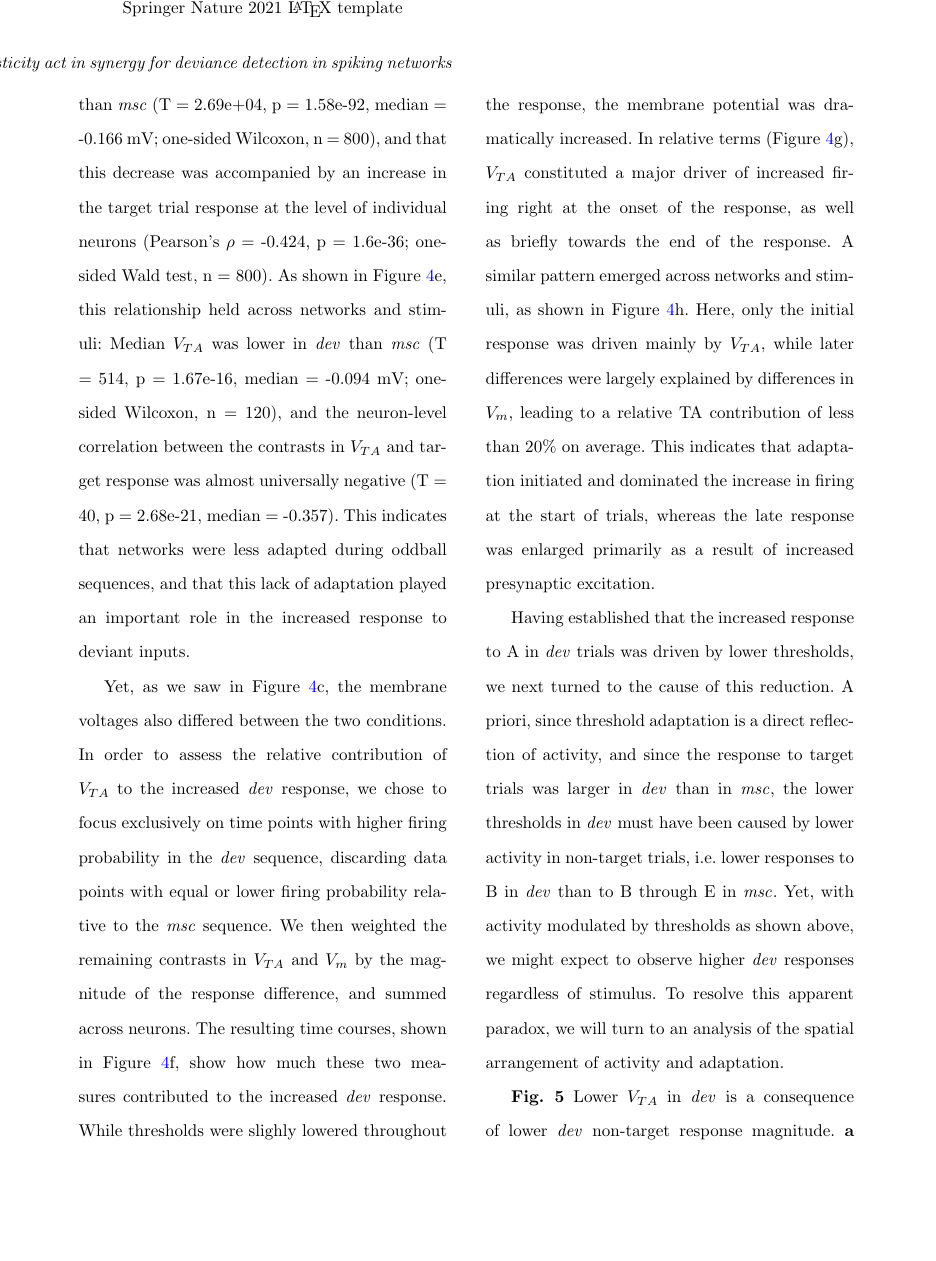
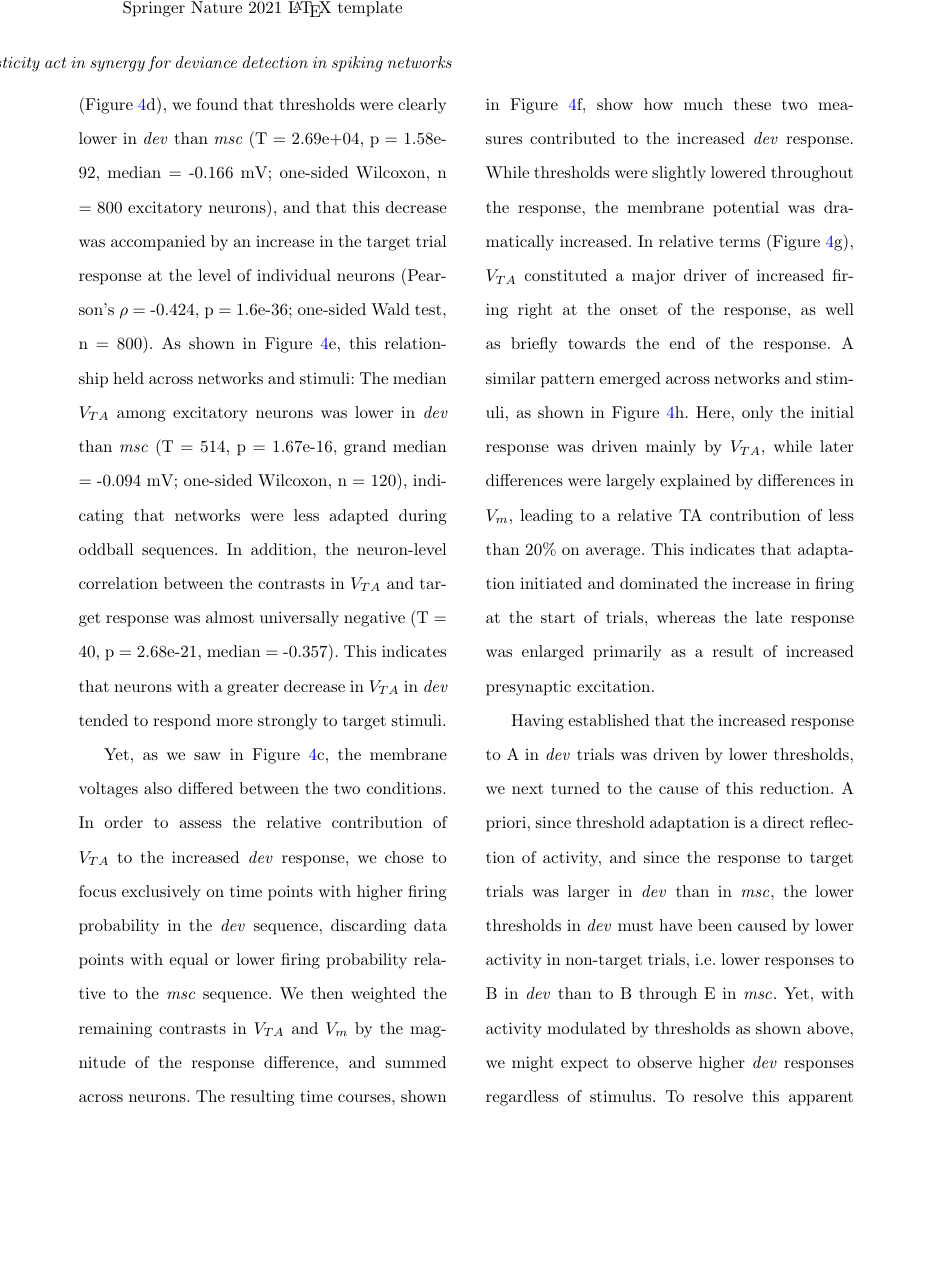
Before and after one commit to kernfel/plasticity-synergy-deviance-detection-history, a LaTeX paper (paper-1/manuscript.tex): page 10 of 23. Compiled offline with pdfLaTeX.

Commit message:
Rev: Clarify F4d conclusion

```diff
--- a/paper-1/manuscript.tex
+++ b/paper-1/manuscript.tex
@@ -231,9 +231,9 @@ We quantified the former with the strength of adaptation $V_{TA}$ (Equation \ref
 
 To assess the difference in synaptic currents in a way that allowed direct comparison to $V_{TA}$, we referred to the membrane voltage $V_m$, which is largely independent from and complementary to the firing threshold, and driven mostly by presynaptic inputs, resets after spikes notwithstanding. As the immediate cause of neuronal spiking, the overall pattern of $V_m$ (Figure \ref{fig4}c) largely reflected that seen in spiking activity. The contrast (right panel) shows not only a notable relative increase in membrane voltages in \dev{} around the typical response time (note the orange band running along the response front), but also an increased hyperpolarization starting immediately after due to post-spike resets.
 
-Based on these measures, we then asked why there were more spikes in \dev{} trials. We first focused on the contribution of $V_{TA}$ alone in an effort to confirm that thresholds are lower in \dev{}, and that this reduction in thresholds causes increased firing. We correlated the level of $V_{TA}$ at the start of target trials (i.e., at the left edge of the histograms in Figure \ref{fig4}b) with the average target trial response of each excitatory neuron in terms of spikes fired. In the sample network (Figure \ref{fig4}d), we found that thresholds were clearly lower in \dev{} than \msc{} (T = 2.69e+04, p = 1.58e-92, median = -0.166 mV; one-sided Wilcoxon, n = 800), and that this decrease was accompanied by an increase in the target trial response at the level of individual neurons (Pearson's $\rho$ = -0.424, p = 1.6e-36; one-sided Wald test, n = 800). As shown in Figure \ref{fig4}e, this relationship held across networks and stimuli: Median $V_{TA}$ was lower in \dev{} than \msc{} (T = 514, p = 1.67e-16, median = -0.094 mV; one-sided Wilcoxon, n = 120), and the neuron-level correlation between the contrasts in $V_{TA}$ and target response was almost universally negative (T = 40, p = 2.68e-21, median = -0.357). This indicates that networks were less adapted during oddball sequences, and that this lack of adaptation played an important role in the increased response to deviant inputs.
+Based on these measures, we then asked why there were more spikes in \dev{} trials. We first focused on the contribution of $V_{TA}$ alone in an effort to confirm that thresholds are lower in \dev{}, and that this reduction in thresholds causes increased firing. We correlated the level of $V_{TA}$ at the start of target trials (i.e., at the left edge of the histograms in Figure \ref{fig4}b) with the average target trial response in terms of spikes fired across excitatory neurons. In the sample network (Figure \ref{fig4}d), we found that thresholds were clearly lower in \dev{} than \msc{} (T = 2.69e+04, p = 1.58e-92, median = -0.166 mV; one-sided Wilcoxon, n = 800 excitatory neurons), and that this decrease was accompanied by an increase in the target trial response at the level of individual neurons (Pearson's $\rho$ = -0.424, p = 1.6e-36; one-sided Wald test, n = 800). As shown in Figure \ref{fig4}e, this relationship held across networks and stimuli: The median $V_{TA}$ among excitatory neurons was lower in \dev{} than \msc{} (T = 514, p = 1.67e-16, grand median = -0.094 mV; one-sided Wilcoxon, n = 120), indicating that networks were less adapted during oddball sequences. In addition, the neuron-level correlation between the contrasts in $V_{TA}$ and target response was almost universally negative (T = 40, p = 2.68e-21, median = -0.357). This indicates that neurons with a greater decrease in $V_{TA}$ in \dev{} tended to respond more strongly to target stimuli.
 
-Yet, as we saw in Figure \ref{fig4}c, the membrane voltages also differed between the two conditions. In order to assess the relative contribution of $V_{TA}$ to the increased \dev{} response, we chose to focus exclusively on time points with higher firing probability in the \dev{} sequence, discarding data points with equal or lower firing probability relative to the \msc{} sequence. We then weighted the remaining contrasts in $V_{TA}$ and $V_m$ by the magnitude of the response difference, and summed across neurons. The resulting time courses, shown in Figure \ref{fig4}f, show how much these two measures contributed to the increased \dev{} response. While thresholds were slighly lowered throughout the response, the membrane potential was dramatically increased. In relative terms (Figure \ref{fig4}g), $V_{TA}$ constituted a major driver of increased firing right at the onset of the response, as well as briefly towards the end of the response. A similar pattern emerged across networks and stimuli, as shown in Figure \ref{fig4}h. Here, only the initial response was driven mainly by $V_{TA}$, while later differences were largely explained by differences in $V_m$, leading to a relative TA contribution of less than 20\% on average. This indicates that adaptation initiated and dominated the increase in firing at the start of trials, whereas the late response was enlarged primarily as a result of increased presynaptic excitation.
+Yet, as we saw in Figure \ref{fig4}c, the membrane voltages also differed between the two conditions. In order to assess the relative contribution of $V_{TA}$ to the increased \dev{} response, we chose to focus exclusively on time points with higher firing probability in the \dev{} sequence, discarding data points with equal or lower firing probability relative to the \msc{} sequence. We then weighted the remaining contrasts in $V_{TA}$ and $V_m$ by the magnitude of the response difference, and summed across neurons. The resulting time courses, shown in Figure \ref{fig4}f, show how much these two measures contributed to the increased \dev{} response. While thresholds were slightly lowered throughout the response, the membrane potential was dramatically increased. In relative terms (Figure \ref{fig4}g), $V_{TA}$ constituted a major driver of increased firing right at the onset of the response, as well as briefly towards the end of the response. A similar pattern emerged across networks and stimuli, as shown in Figure \ref{fig4}h. Here, only the initial response was driven mainly by $V_{TA}$, while later differences were largely explained by differences in $V_m$, leading to a relative TA contribution of less than 20\% on average. This indicates that adaptation initiated and dominated the increase in firing at the start of trials, whereas the late response was enlarged primarily as a result of increased presynaptic excitation.
 
 Having established that the increased response to A in \dev{} trials was driven by lower thresholds, we next turned to the cause of this reduction. A priori, since threshold adaptation is a direct reflection of activity, and since the response to target trials was larger in \dev{} than in \msc{}, the lower thresholds in \dev{} must have been caused by lower activity in non-target trials, i.e. lower responses to B in \dev{} than to B through E in \msc{}. Yet, with activity modulated by thresholds as shown above, we might expect to observe higher \dev{} responses regardless of stimulus. To resolve this apparent paradox, we will turn to an analysis of the spatial arrangement of activity and adaptation.
 
```
